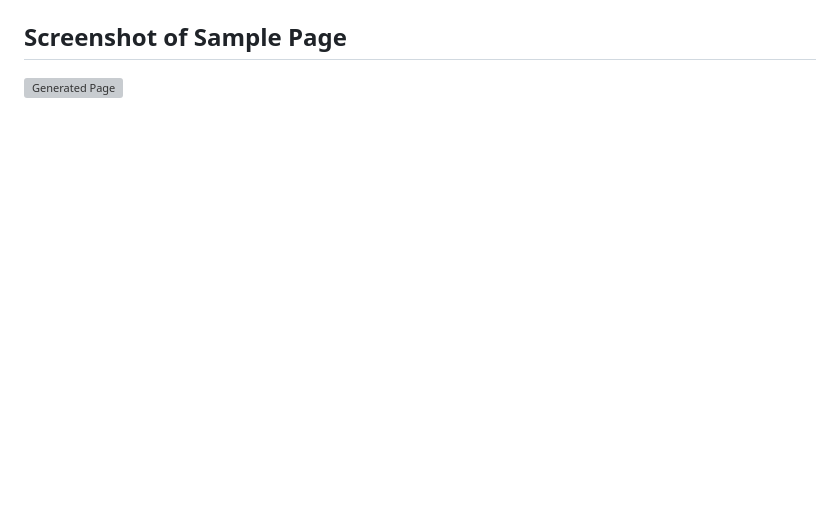
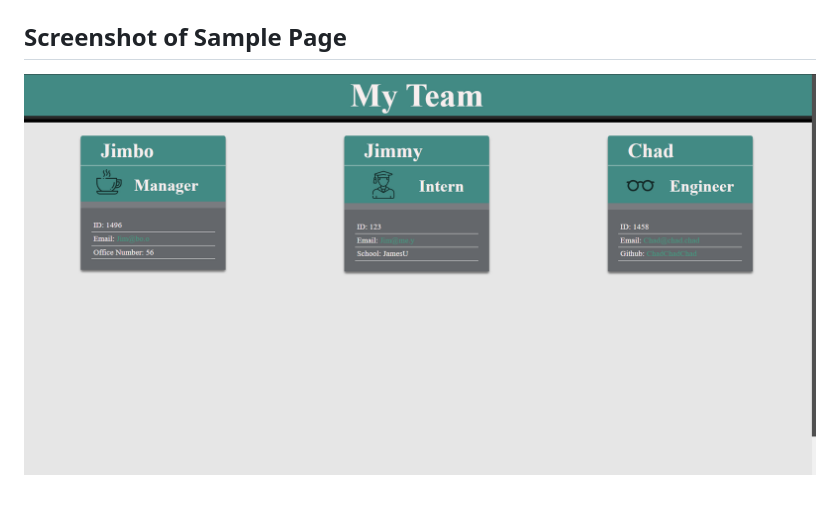
Before and after one commit to Atlas238/team-profile-generator, a Markdown page: README.md, the part around the change printed below. GitHub-like rendering; pictures changed too: Develop/assets/generated-page-demo.PNG (added); blank space fills up the shorter version; grey boxes are pictures that could not be loaded.

Commit message:
adding screenshot and links to readme,

```diff
--- a/README.md
+++ b/README.md
@@ -17,4 +18,4 @@ Your generated file will appear after all prompts have been responded to and can
 
 ## Screenshot of Sample Page
 
-![Generated Page]()
+ ![Generated Page](./Develop/assets/generated-page-demo.PNG)
```
Also changed, not shown: other parts of README.md (+3 -2 lines).
